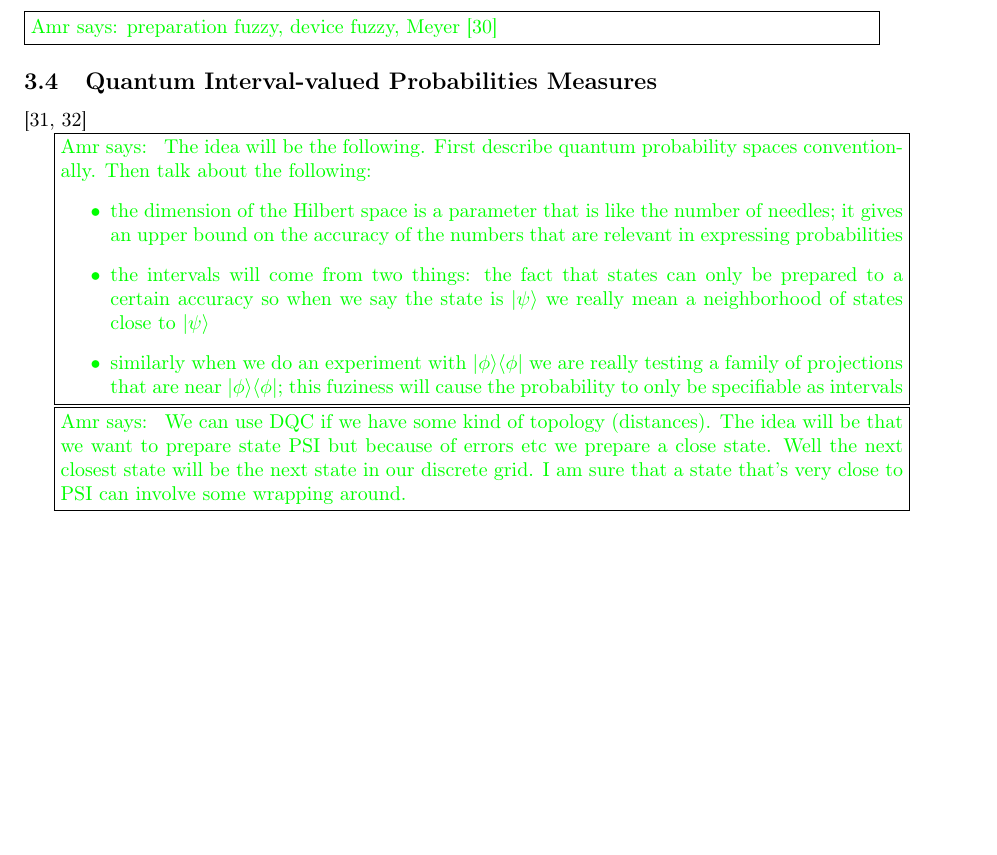
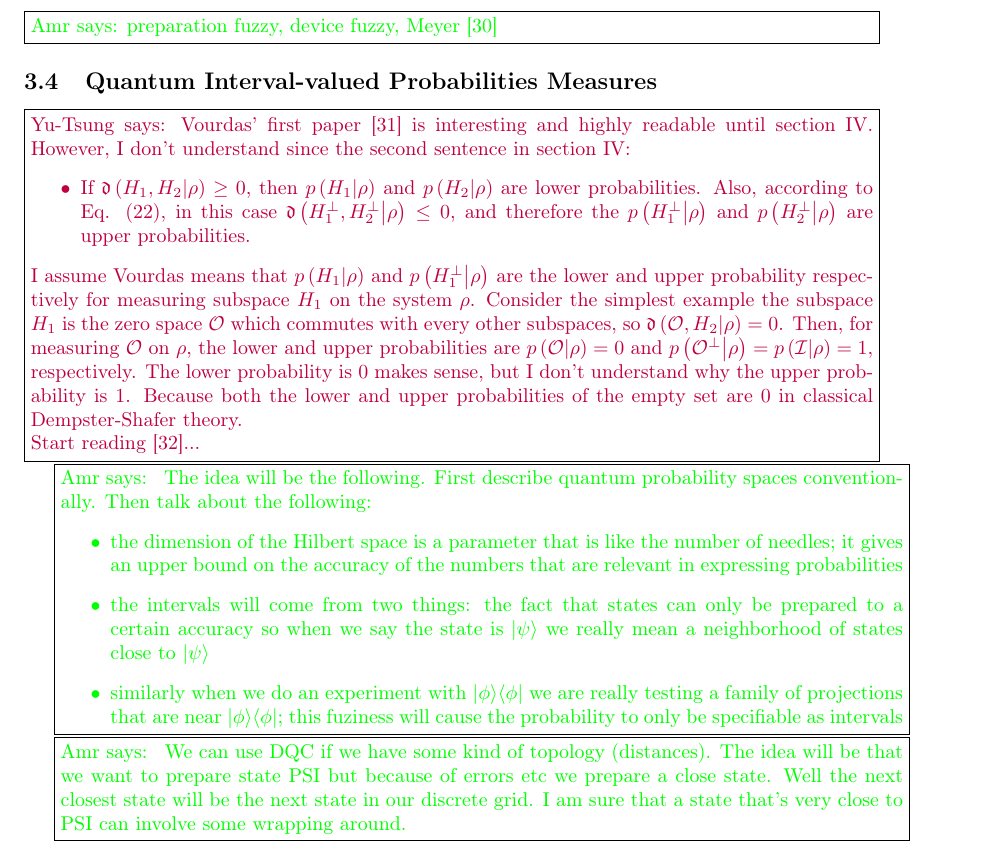
Before and after one commit to yuttai/Contextuality-and-Nonlocality-in-Discrete-Quantum-Theory, a LaTeX document (prob.tex): part of page 7 of 10, cut so that both start at the same text, the shorter picture padded with empty space. Compiled offline with pdfLaTeX.

Commit message:
prob.tex \subsection{Quantum Interval-valued Probabilities Measures} start throwing some comments...

```diff
--- a/prob.tex
+++ b/prob.tex
@@ -1199,11 +1199,35 @@ On the other hand, $\mu$ cannot be induced by any mixed state because
 However, $\mu_{\rho}(E)=1$ if and only if $\rho$ represents a pure
 state and $\rho=E$. \qed\end{example}
 
+%%%%%
 \subsection{Measuring Quantum Probabilities}
 \amr{preparation fuzzy, device fuzzy, Meyer~\cite{PhysRevLett.83.3751}}
 
+%%%%%
 \subsection{Quantum Interval-valued Probabilities Measures}
-\cite{Vourdas2014, Vourdas2015}
+\yutsung{Vourdas' first paper~\cite{Vourdas2014} is interesting
+and highly readable until section IV. However, I don't understand
+since the second sentence in section IV:
+\begin{itemize}
+\item If $\mathfrak{d}\left(H_{1},H_{2}\middle|\rho\right)\ge0$, then $p\left(H_{1}\middle|\rho\right)$
+and $p\left(H_{2}\middle|\rho\right)$ are lower probabilities. Also,
+according to Eq. (22), in this case $\mathfrak{d}\left(H_{1}^{\perp},H_{2}^{\perp}\middle|\rho\right)\le0$,
+and therefore the $p\left(H_{1}^{\perp}\middle|\rho\right)$ and $p\left(H_{2}^{\perp}\middle|\rho\right)$
+are upper probabilities.
+\end{itemize}
+I assume Vourdas means that $p\left(H_{1}\middle|\rho\right)$ and
+$p\left(H_{1}^{\perp}\middle|\rho\right)$ are the lower and upper
+probability respectively for measuring subspace~$H_{1}$ on the system~$\rho$.
+Consider the simplest example the subspace $H_{1}$ is the zero space
+$\mathcal{O}$ which commutes with every other subspaces, so $\mathfrak{d}\left(\mathcal{O},H_{2}\middle|\rho\right)=0$.
+Then, for measuring $\mathcal{O}$ on $\rho$, the lower and upper
+probabilities are $p\left(\mathcal{O}\middle|\rho\right)=0$ and $p\left(\mathcal{O}^{\perp}\middle|\rho\right)=p\left(\mathcal{I}\middle|\rho\right)=1$,
+respectively. The lower probability is $0$ makes sense, but I don't
+understand why the upper probability is $1$. Because both the lower
+and upper probabilities of the empty set are $0$ in classical Dempster-Shafer
+theory.
+
+Start reading \cite{Vourdas2015}...}
 
 \amr{
 The idea will be the following. First describe quantum probability
```
Also changed, not shown: prob.pdf, 1 other file.
